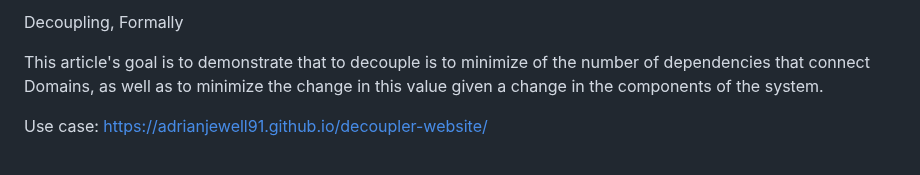
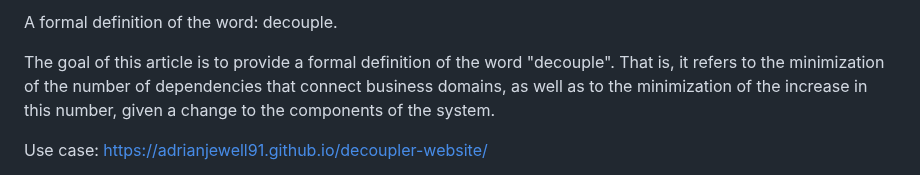
Before and after one commit to Adrianjewell91/decoupler-website, a Markdown page: README.md, the part around the change. Rendered like a GitHub page.

```diff
--- a/README.md
+++ b/README.md
@@ -1,6 +1,6 @@
-Decoupling, Formally
+A formal definition of the word: decouple.
 
-This article's goal is to demonstrate that to decouple is to minimize of the number of dependencies that connect Domains, as well as to minimize the change in this value given a change in the components of the system.
+The goal of this article is to provide a formal definition of the word "decouple". That is, it refers to the minimization of the number of dependencies that connect business domains, as well as to the minimization of the increase in this number, given a change to the components of the system.
 
 Use case: https://adrianjewell91.github.io/decoupler-website/
 
```
